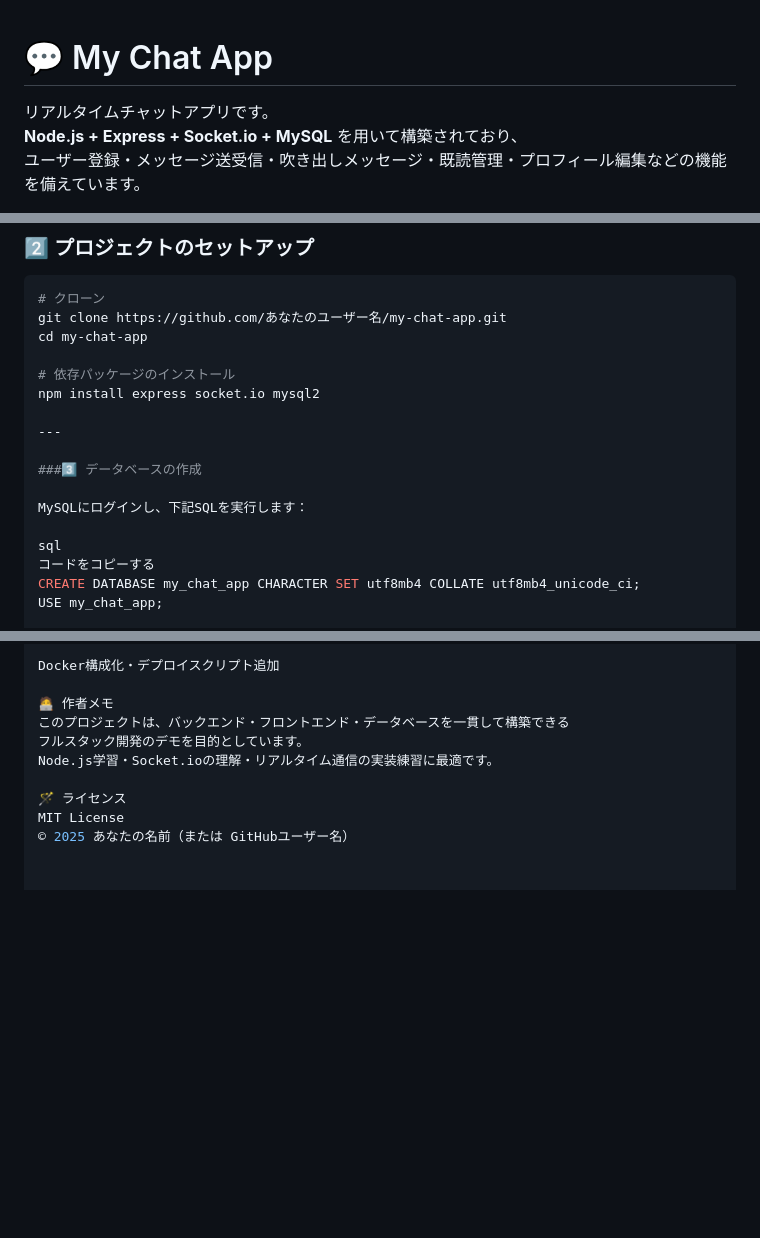
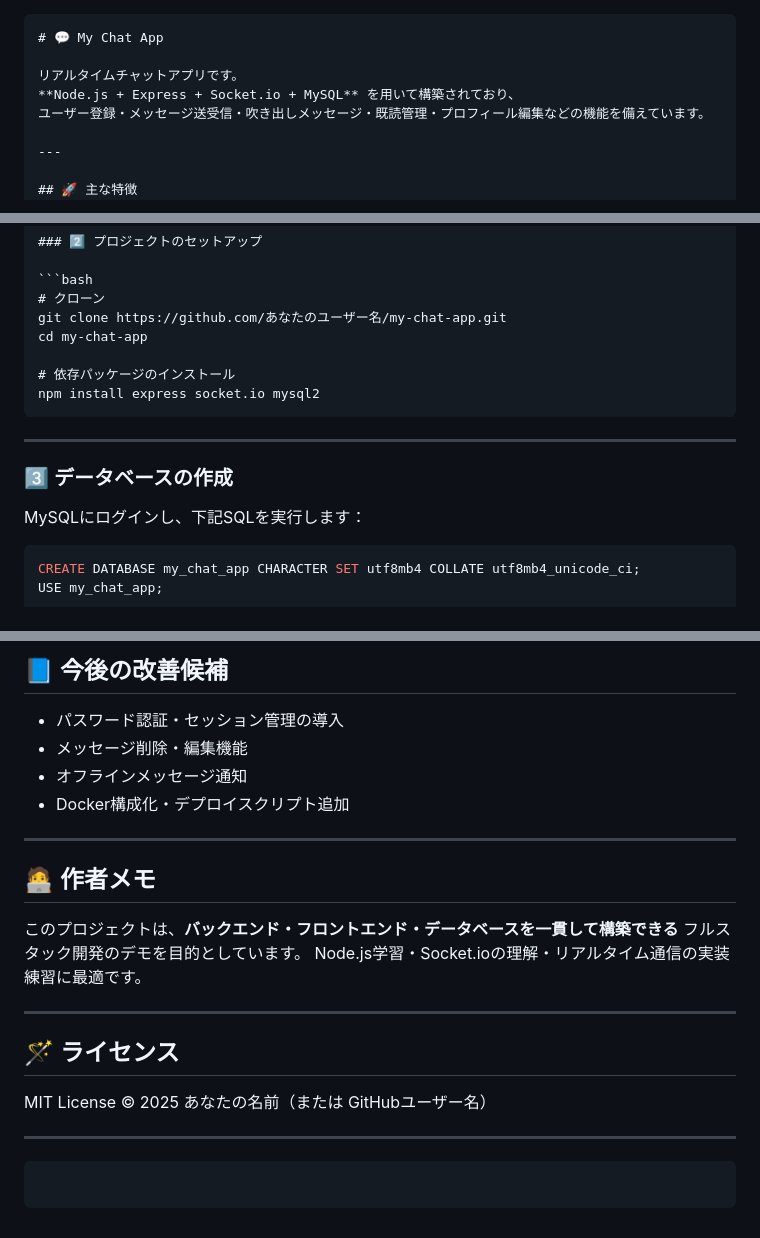
Before and after one commit to AtsushiFukuhara-PGM/my-chat_app, a Markdown page: README.md, 3 parts joined by grey strips. GitHub-like rendering; blank space fills up the shorter version.

`````diff
--- a/README.md
+++ b/README.md
@@ -1,3 +1,4 @@
+```markdown
 # 💬 My Chat App
 
 リアルタイムチャットアプリです。
@@ -80,15 +85,15 @@ cd my-chat-app
 
 # 依存パッケージのインストール
 npm install express socket.io mysql2
+````
 
 ---
 
-###3️⃣ データベースの作成
+### 3️⃣ データベースの作成
 
 MySQLにログインし、下記SQLを実行します：
 
-sql
-コードをコピーする
+```sql
 CREATE DATABASE my_chat_app CHARACTER SET utf8mb4 COLLATE utf8mb4_unicode_ci;
 USE my_chat_app;
 
@@ -179,11 +197,27 @@ newMessageNotice	サーバー → クライアント	相手が別ルームにい
 
-Docker構成化・デプロイスクリプト追加
+## 📘 今後の改善候補
 
-🧑‍💻 作者メモ
-このプロジェクトは、バックエンド・フロントエンド・データベースを一貫して構築できる
+* パスワード認証・セッション管理の導入
+* メッセージ削除・編集機能
+* オフラインメッセージ通知
+* Docker構成化・デプロイスクリプト追加
+
+---
+
+## 🧑‍💻 作者メモ
+
+このプロジェクトは、**バックエンド・フロントエンド・データベースを一貫して構築できる**
 フルスタック開発のデモを目的としています。
 Node.js学習・Socket.ioの理解・リアルタイム通信の実装練習に最適です。
 
-🪄 ライセンス
+---
+
+## 🪄 ライセンス
+
 MIT License
 © 2025 あなたの名前（または GitHubユーザー名）
+
+---
+
+```
+```
`````
Also changed, not shown: other parts of README.md (+83 -66 lines).
